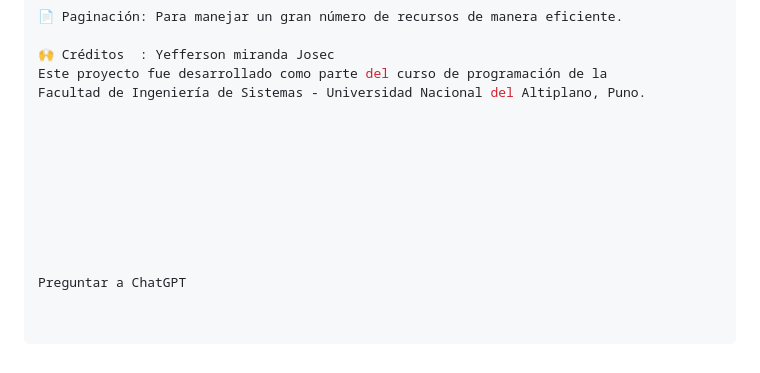
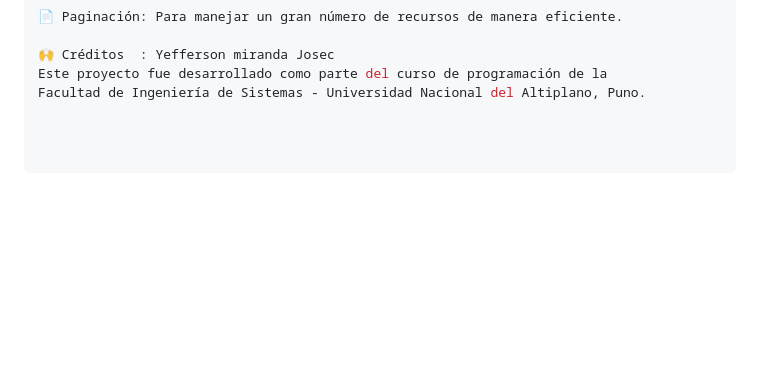
Before and after one commit to yefferson12355/Biblioteca-Virtual, a Markdown page: README.md, the part around the change. Drawn GitHub-style; blank space fills up the shorter version.

```diff
--- a/README.md
+++ b/README.md
@@ -120,13 +120,3 @@ bash
 🙌 Créditos  : Yefferson miranda Josec
 Este proyecto fue desarrollado como parte del curso de programación de la
 Facultad de Ingeniería de Sistemas - Universidad Nacional del Altiplano, Puno.
-
-
-
-
-
-
-
-
-
-Preguntar a ChatGPT
```
